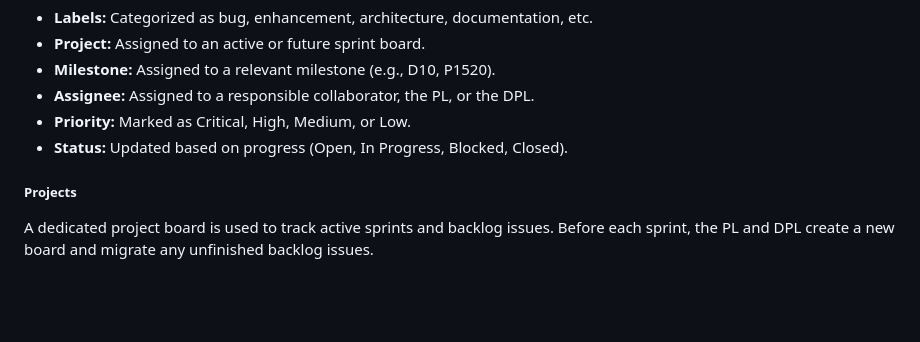
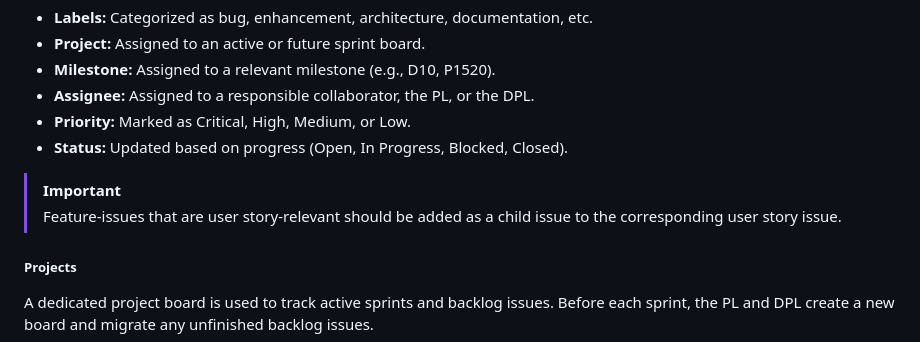
Before and after one commit to danieljancar/hangbuddies, a Markdown page: docs/COLLABORATORS.md, the part around the change. GitHub-like rendering; blank space fills up the shorter version.

Commit message:
docs: add note to add active user story issues as a child issue

```diff
--- a/docs/COLLABORATORS.md
+++ b/docs/COLLABORATORS.md
@@ -54,6 +54,9 @@ Each issue must include the following metadata:
 - **Priority:** Marked as Critical, High, Medium, or Low.
 - **Status:** Updated based on progress (Open, In Progress, Blocked, Closed).
 
+> [!Important]
+> Feature-issues that are user story-relevant should be added as a child issue to the corresponding user story issue.
+
 ##### Projects
 
 A dedicated project board is used to track active sprints and backlog issues. Before each sprint, the PL and DPL create
```
